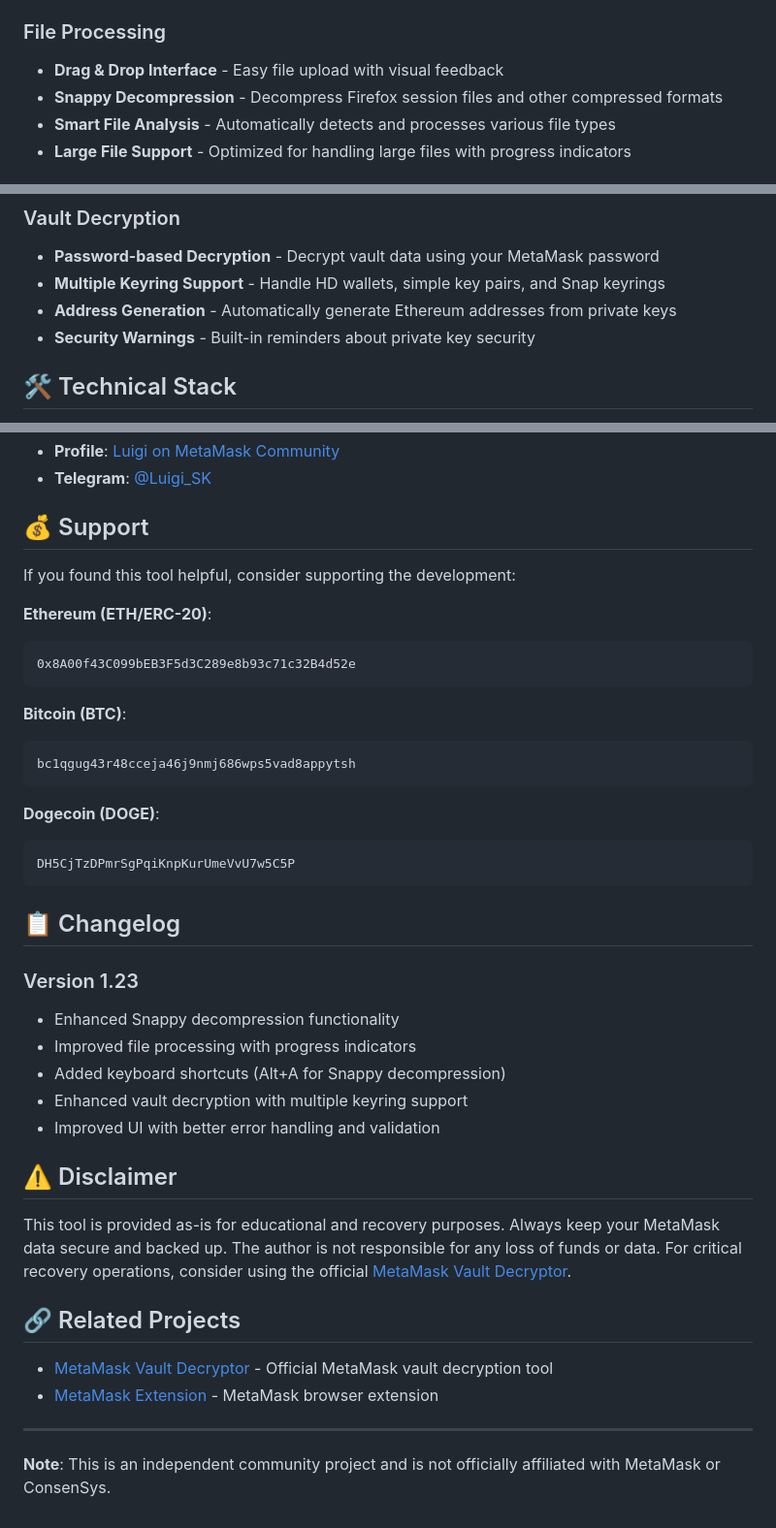
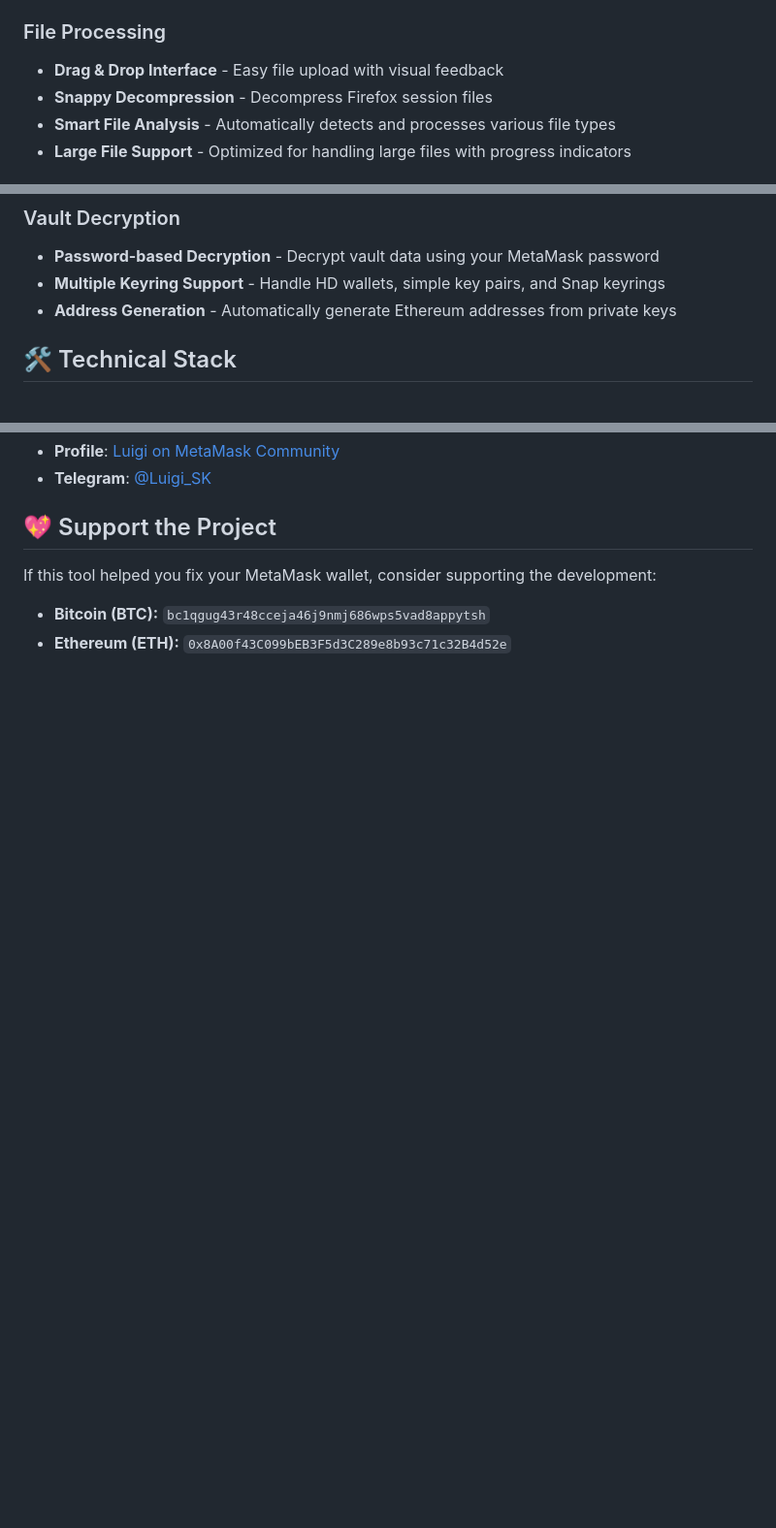
Before and after one commit to 0xLuigi/metamask-vault-finder, a Markdown page: README.md, 3 parts joined by grey strips. Shown: that part at 97% size. Drawn GitHub-style; blank space fills up the shorter version.

````diff
--- a/README.md
+++ b/README.md
@@ -8,7 +8,7 @@ A powerful web-based tool designed to help MetaMask users find and analyze vault
 
 ### File Processing
 - **Drag & Drop Interface** - Easy file upload with visual feedback
-- **Snappy Decompression** - Decompress Firefox session files and other compressed formats
+- **Snappy Decompression** - Decompress Firefox session files
 - **Smart File Analysis** - Automatically detects and processes various file types
 - **Large File Support** - Optimized for handling large files with progress indicators
 
@@ -28,7 +28,6 @@ A powerful web-based tool designed to help MetaMask users find and analyze vault
 - **Password-based Decryption** - Decrypt vault data using your MetaMask password
 - **Multiple Keyring Support** - Handle HD wallets, simple key pairs, and Snap keyrings
 - **Address Generation** - Automatically generate Ethereum addresses from private keys
-- **Security Warnings** - Built-in reminders about private key security
 
 ## 🛠️ Technical Stack
 
@@ -160,43 +103,9 @@ Created with ❤️ for the MetaMask Community by **Luigi**
 - **Profile**: [Luigi on MetaMask Community](https://community.metamask.io/u/luigi/summary)
 - **Telegram**: [@Luigi_SK](https://t.me/Luigi_SK)
 
-## 💰 Support
+## 💖 Support the Project
 
-If you found this tool helpful, consider supporting the development:
+If this tool helped you fix your MetaMask wallet, consider supporting the development:
 
-**Ethereum (ETH/ERC-20)**:
-```
-0x8A00f43C099bEB3F5d3C289e8b93c71c32B4d52e
-```
-
-**Bitcoin (BTC)**:
-```
-bc1qgug43r48cceja46j9nmj686wps5vad8appytsh
-```
-
-**Dogecoin (DOGE)**:
-```
-DH5CjTzDPmrSgPqiKnpKurUmeVvU7w5C5P
-```
-
-## 📋 Changelog
-
-### Version 1.23
-- Enhanced Snappy decompression functionality
-- Improved file processing with progress indicators
-- Added keyboard shortcuts (Alt+A for Snappy decompression)
-- Enhanced vault decryption with multiple keyring support
-- Improved UI with better error handling and validation
-
-## ⚠️ Disclaimer
-
-This tool is provided as-is for educational and recovery purposes. Always keep your MetaMask data secure and backed up. The author is not responsible for any loss of funds or data. For critical recovery operations, consider using the official [MetaMask Vault Decryptor](https://github.com/MetaMask/vault-decryptor).
-
-## 🔗 Related Projects
-
-- [MetaMask Vault Decryptor](https://github.com/MetaMask/vault-decryptor) - Official MetaMask vault decryption tool
-- [MetaMask Extension](https://github.com/MetaMask/metamask-extension) - MetaMask browser extension
-
----
-
-**Note**: This is an independent community project and is not officially affiliated with MetaMask or ConsenSys.
+- **Bitcoin (BTC):** `bc1qgug43r48cceja46j9nmj686wps5vad8appytsh`
+- **Ethereum (ETH):** `0x8A00f43C099bEB3F5d3C289e8b93c71c32B4d52e`
````
Also changed, not shown: other parts of README.md (+7 -63 lines).
